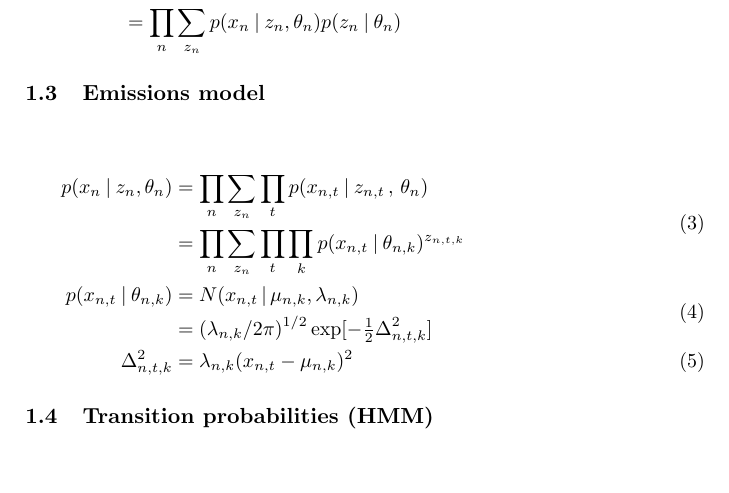
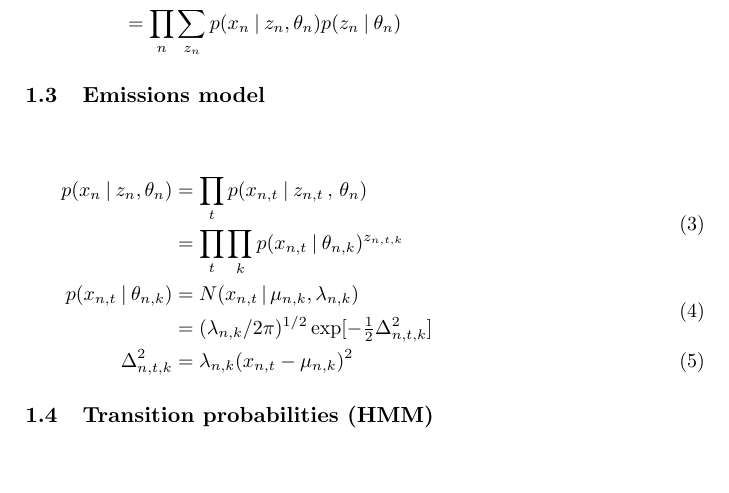
Before and after one commit to leejuyuu/ebfret-script, a LaTeX book (documentation/algorithm-derivation.tex): part of page 2 of 18, cut so that both start at the same text. Compiled offline with pdfLaTeX.

Commit message:
derivation: fixed typo in specification of emission probs

```diff
--- a/documentation/algorithm-derivation.tex
+++ b/documentation/algorithm-derivation.tex
@@ -60,9 +60,9 @@
 \section{Emissions model}
 \begin{align}
   \begin{split}
-  \p{x_n}{z_n, \theta_n} &= \prod_{n} \sum_{z_n} \prod_t
+  \p{x_n}{z_n, \theta_n} &= \prod_t
                             \p{x_{n,t}}{z_{n,t} \,,\, \theta_{n}} \\
-                         &= \prod_{n} \sum_{z_n} \prod_t \prod_k
+                         &= \prod_t \prod_k
                             \p{x_{n,t}}{\theta_{n,k}}^{z_{n,t,k}}
   \end{split}\\
   \begin{split}
```
Also changed, not shown: documentation/algorithm-derivation.pdf.
